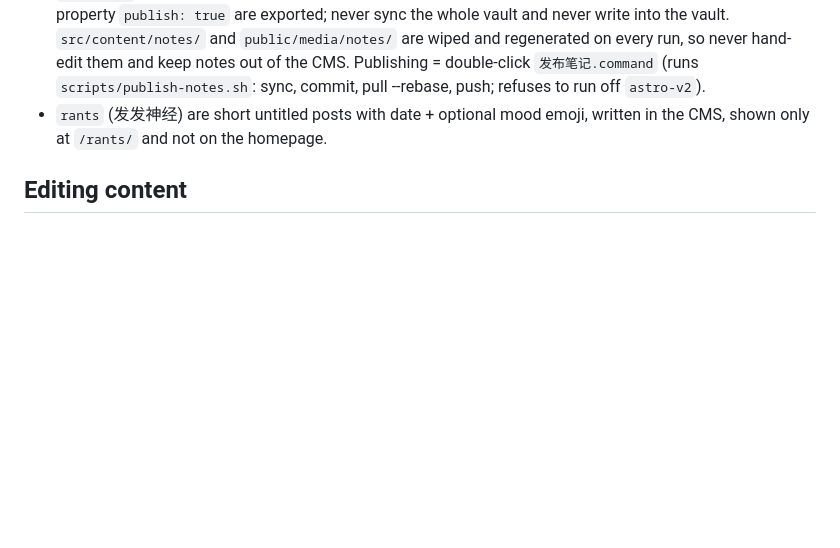
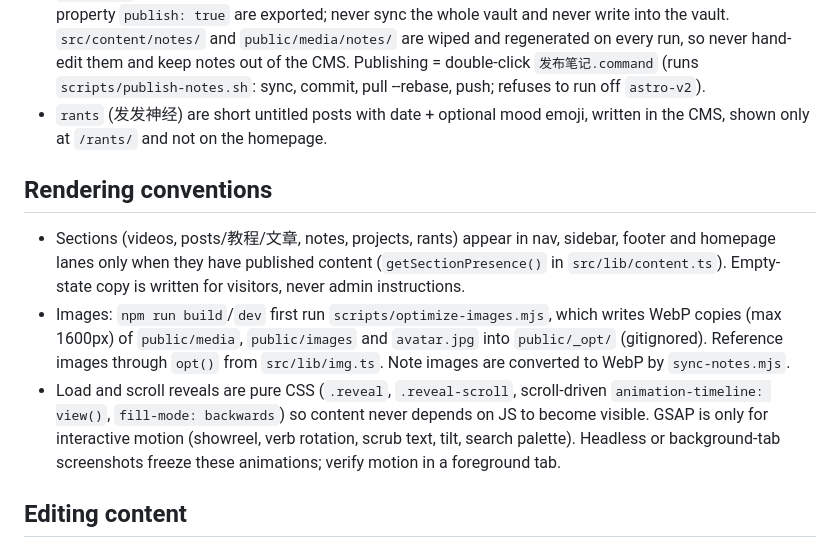
Before and after one commit to catteacher0515/Pingyu-s-Garden, a Markdown page: AGENTS.md, the part around the change. GitHub-like rendering; blank space fills up the shorter version.

Commit message:
docs: record rendering conventions and P0 completion
Co-Authored-By: Claude Opus 5.5 <noreply@anthropic.com>

```diff
--- a/AGENTS.md
+++ b/AGENTS.md
@@ -30,6 +30,12 @@
 - `notes` (学习笔记) are generated by `scripts/sync-notes.mjs` from the user's Obsidian vault (iCloud `Obsidian/`, ~2200 notes mixing study notes with private meeting notes and todos). Only notes with property `publish: true` are exported; never sync the whole vault and never write into the vault. `src/content/notes/` and `public/media/notes/` are wiped and regenerated on every run, so never hand-edit them and keep notes out of the CMS. Publishing = double-click `发布笔记.command` (runs `scripts/publish-notes.sh`: sync, commit, pull --rebase, push; refuses to run off `astro-v2`).
 - `rants` (发发神经) are short untitled posts with date + optional mood emoji, written in the CMS, shown only at `/rants/` and not on the homepage.
 
+## Rendering conventions
+
+- Sections (videos, posts/教程/文章, notes, projects, rants) appear in nav, sidebar, footer and homepage lanes only when they have published content (`getSectionPresence()` in `src/lib/content.ts`). Empty-state copy is written for visitors, never admin instructions.
+- Images: `npm run build`/`dev` first run `scripts/optimize-images.mjs`, which writes WebP copies (max 1600px) of `public/media`, `public/images` and `avatar.jpg` into `public/_opt/` (gitignored). Reference images through `opt()` from `src/lib/img.ts`. Note images are converted to WebP by `sync-notes.mjs`.
+- Load and scroll reveals are pure CSS (`.reveal`, `.reveal-scroll`, scroll-driven `animation-timeline: view()`, `fill-mode: backwards`) so content never depends on JS to become visible. GSAP is only for interactive motion (showreel, verb rotation, scrub text, tilt, search palette). Headless or background-tab screenshots freeze these animations; verify motion in a foreground tab.
+
 ## Editing content
 
 - The user edits content at `/admin/` (Sveltia CMS, GitHub backend, currently `branch: astro-v2`). Sign-in uses a GitHub personal access token for now; an OAuth authenticator on Cloudflare Workers can be added later.
```
Also changed, not shown: docs/ux-audit-2026-10-11.md (+2 -0 lines).
